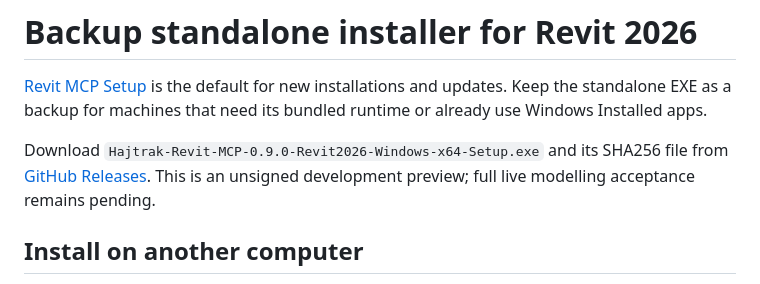
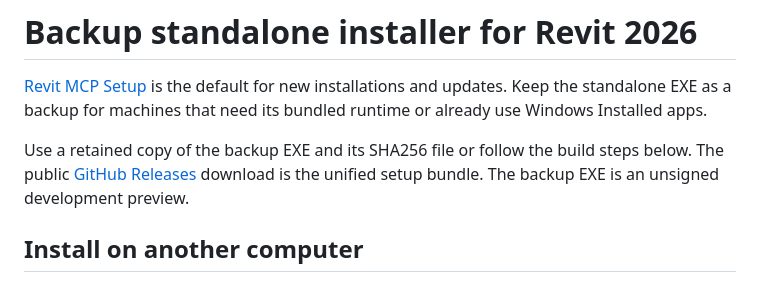
Before and after one commit to Hajtrak/Tools, a Markdown page: Hajtrak-Revit-MCP/docs/STANDALONE_INSTALLER.md, the part around the change. Rendered like a GitHub page.

```diff
--- a/Hajtrak-Revit-MCP/docs/STANDALONE_INSTALLER.md
+++ b/Hajtrak-Revit-MCP/docs/STANDALONE_INSTALLER.md
@@ -2,7 +2,7 @@
 
 [Revit MCP Setup](MANAGED_SETUP.md) is the default for new installations and updates. Keep the standalone EXE as a backup for machines that need its bundled runtime or already use Windows Installed apps.
 
-Download `Hajtrak-Revit-MCP-0.9.0-Revit2026-Windows-x64-Setup.exe` and its SHA256 file from [GitHub Releases](https://github.com/Hajtrak/Tools/releases). This is an unsigned development preview; full live modelling acceptance remains pending.
+Use a retained copy of the backup EXE and its SHA256 file or follow the build steps below. The public [GitHub Releases](https://github.com/Hajtrak/Tools/releases) download is the unified setup bundle. The backup EXE is an unsigned development preview.
 
 ## Install on another computer
 
```
Also changed, not shown: Hajtrak-Revit-MCP/README.md (+1 -1 lines).
